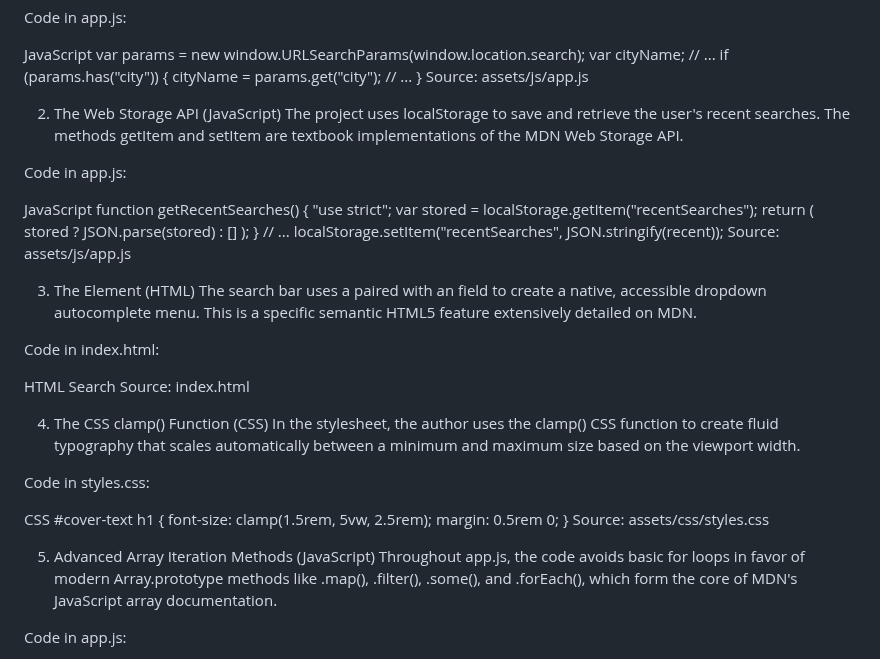
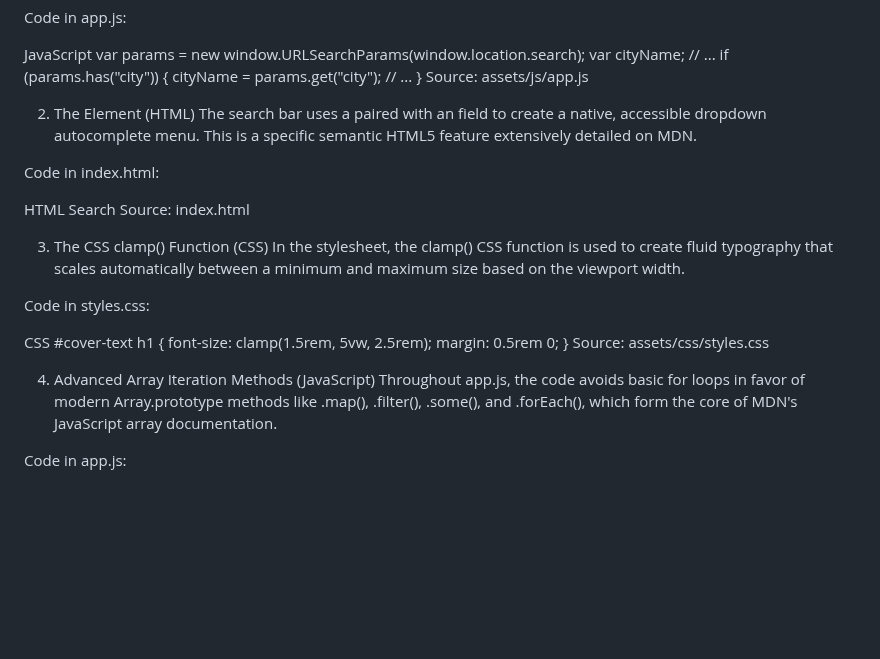
Before and after one commit to MHussainGit/Milestone-Project-2--destination-guide, a Markdown page: readme.md, the part around the change. Drawn GitHub-style; blank space fills up the shorter version.

Commit message:
Edited the Sources section on the readme
Co-authored-by: Copilot <copilot@github.com>

```diff
--- a/readme.md
+++ b/readme.md
@@ -484,26 +484,7 @@ if (params.has("city")) {
 }
 Source: assets/js/app.js
 
-2. The Web Storage API (JavaScript)
-The project uses localStorage to save and retrieve the user's recent searches. The methods getItem and setItem are textbook implementations of the MDN Web Storage API.
-
-Code in app.js:
-
-JavaScript
-function getRecentSearches() {
-    "use strict";
-    var stored = localStorage.getItem("recentSearches");
-    return (
-        stored
-        ? JSON.parse(stored)
-        : []
-    );
-}
-// ...
-localStorage.setItem("recentSearches", JSON.stringify(recent));
-Source: assets/js/app.js
-
-3. The <datalist> Element (HTML)
+2. The <datalist> Element (HTML)
 The search bar uses a <datalist> paired with an <input> field to create a native, accessible dropdown autocomplete menu. This is a specific semantic HTML5 feature extensively detailed on MDN.
 
 Code in index.html:
@@ -515,8 +496,8 @@ HTML
     </datalist>
 Source: index.html
 
-4. The CSS clamp() Function (CSS)
-In the stylesheet, the author uses the clamp() CSS function to create fluid typography that scales automatically between a minimum and maximum size based on the viewport width.
+3. The CSS clamp() Function (CSS)
+In the stylesheet, the clamp() CSS function is used to create fluid typography that scales automatically between a minimum and maximum size based on the viewport width.
 
 Code in styles.css:
 
@@ -527,7 +508,7 @@ CSS
 }
 Source: assets/css/styles.css
 
-5. Advanced Array Iteration Methods (JavaScript)
+4. Advanced Array Iteration Methods (JavaScript)
 Throughout app.js, the code avoids basic for loops in favor of modern Array.prototype methods like .map(), .filter(), .some(), and .forEach(), which form the core of MDN's JavaScript array documentation.
 
 Code in app.js:
```
